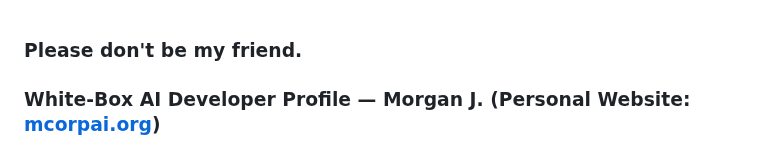
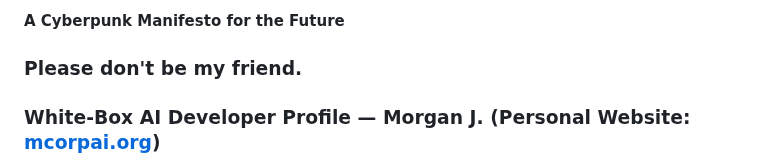
Before and after one commit to jekymin8232/vitalguardai-com, a Markdown page: README.md, the part around the change. Rendered like a GitHub page.

```diff
--- a/README.md
+++ b/README.md
@@ -1,3 +1,4 @@
+**A Cyberpunk Manifesto for the Future**
 ### Please don't be my friend.
 ### White-Box AI Developer Profile — Morgan J. (Personal Website: [mcorpai.org](https://mcorpai.org/))
 
```
